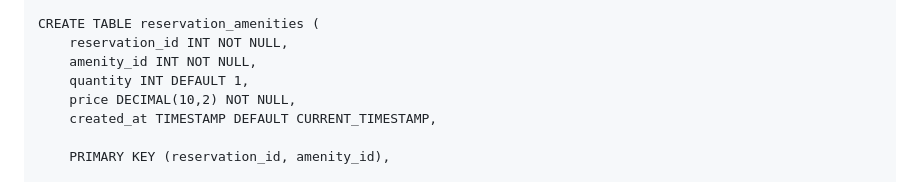
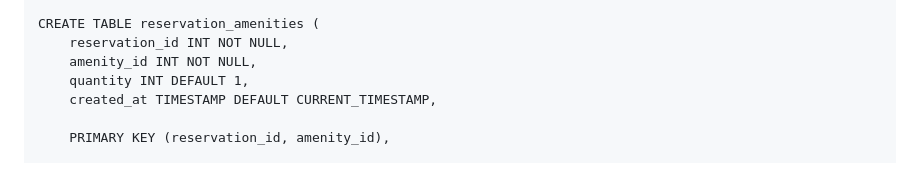
Before and after one commit to choco-butternut/rawis-resort, a Markdown page: README.md, the part around the change. Rendered like a GitHub page.

Commit message:
removed price in reservation-amenity table in db

```diff
--- a/README.md
+++ b/README.md
@@ -87,7 +87,6 @@ CREATE TABLE reservation_amenities (
     reservation_id INT NOT NULL,
     amenity_id INT NOT NULL,
     quantity INT DEFAULT 1,
-    price DECIMAL(10,2) NOT NULL,
     created_at TIMESTAMP DEFAULT CURRENT_TIMESTAMP,
 
     PRIMARY KEY (reservation_id, amenity_id),
```
